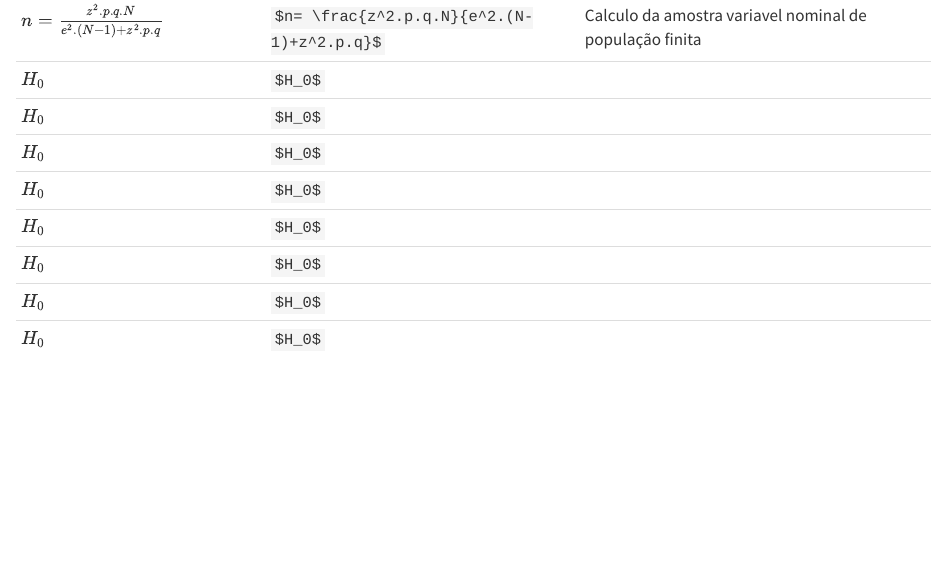
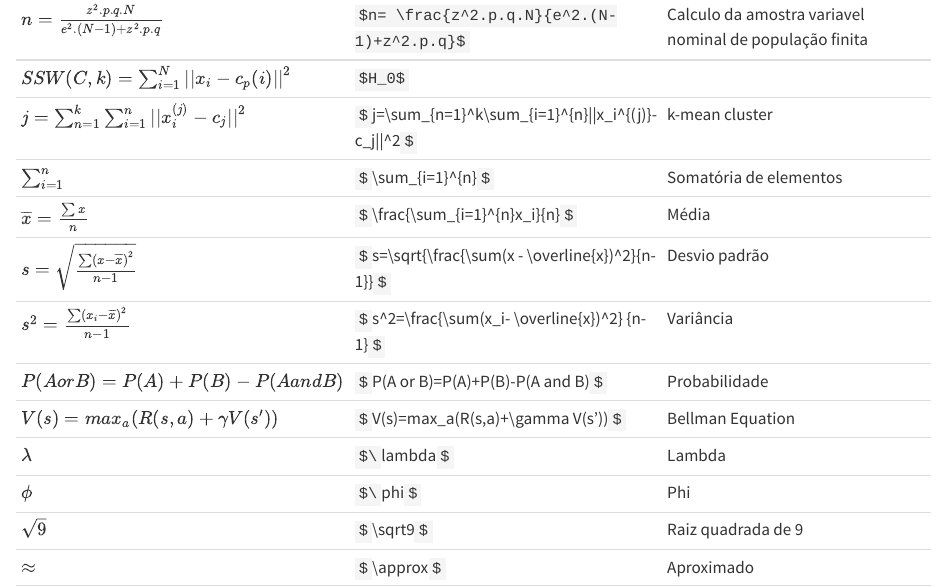
Before and after one commit to factorialmap/pdca, a Quarto document (equation.qmd): the page in a window 1100 px wide, from 1720 px down before the commit and from 1840 px down after it, so that both start at the same text. Rendered offline with R 4.5, knitr and Pandoc in place of Quarto, with nearby package versions.

Commit message:
update equations chapter

```diff
--- a/equation.qmd
+++ b/equation.qmd
@@ -41,9 +6,0 @@ Para aplicar equações matematicas em r markdown é bastante simples. Você pre
-| $n= \frac{z^2.p.q.N}{e^2.(N-1)+z^2.p.q}$              | `$n= \frac{z^2.p.q.N}{e^2.(N-1)+z^2.p.q}$`              | Calculo da amostra variavel nominal de população finita                                                        |
-| $H_0$                                                 | `$H_0$`                                                 |                                                                                                                |
-| $H_0$                                                 | `$H_0$`                                                 |                                                                                                                |
-| $H_0$                                                 | `$H_0$`                                                 |                                                                                                                |
-| $H_0$                                                 | `$H_0$`                                                 |                                                                                                                |
-| $H_0$                                                 | `$H_0$`                                                 |                                                                                                                |
-| $H_0$                                                 | `$H_0$`                                                 |                                                                                                                |
-| $H_0$                                                 | `$H_0$`                                                 |                                                                                                                |
-| $H_0$                                                 | `$H_0$`                                                 |                                                                                                                |
@@ -49,0 +41,15 @@ Para aplicar equações matematicas em r markdown é bastante simples. Você pre
+| $n= \frac{z^2.p.q.N}{e^2.(N-1)+z^2.p.q}$              | `$n= \frac{z^2.p.q.N}{e^2.(N-1)+z^2.p.q}$`                        | Calculo da amostra variavel nominal de população finita                                                        |
+| $SSW(C,k) =\sum_{ i=1}^{N} || x_i - c_p{(i)}||^2$     | `$H_0$`                                                           |                                                                                                                |
+| $j=\sum_{n=1}^k\sum_{i=1}^{n}||x_i^{(j)}-c_j||^2$     | `$`j=\\sum\_{n=1}\^k\\sum\_{i=1}\^{n}\|\|x_i\^{(j)}-c_j\|\|\^2`$` | k-mean cluster                                                                                                 |
+| $\sum_{i=1}^{n}$                                      | `$`\\sum\_{i=1}\^{n}`$`                                           | Somatória de elementos                                                                                         |
+| $\overline{x}= \frac{\sum x}{n}$                      | `$`\\frac{\\sum\_{i=1}\^{n}x_i}{n}`$`                             | Média                                                                                                          |
+| $s=\sqrt{\frac{\sum(x - \overline{x})^2}{n-1}}$       | `$`s=\\sqrt{\\frac{\\sum(x - \\overline{x})\^2}{n-1}}`$`          | Desvio padrão                                                                                                  |
+| $s^2=\frac{\sum(x_i- \overline{x})^2} {n-1}$          | `$`s\^2=\\frac{\\sum(x_i- \\overline{x})\^2} {n-1}`$`             | Variância                                                                                                      |
+| $P(A or B)=P(A)+P(B)-P(A and B)$                      | `$`P(A or B)=P(A)+P(B)-P(A and B)`$`                              | Probabilidade                                                                                                  |
+| $V(s)=max_a(R(s,a)+\gamma V(s'))$                     | `$`V(s)=max_a(R(s,a)+\\gamma V(s'))`$`                            | Bellman Equation                                                                                               |
+| $\lambda$                                             | `$\`lambda`$`                                                     | Lambda                                                                                                         |
+| $\phi$                                                | `$\`phi`$`                                                        | Phi                                                                                                            |
+| $\sqrt9$                                              | `$`\\sqrt9`$`                                                     | Raiz quadrada de 9                                                                                             |
+| $\approx$                                             | `$`\\approx`$`                                                    | Aproximado                                                                                                     |
+|                                                       |                                                                   |                                                                                                                |
+|                                                       |                                                                   |                                                                                                                |
```
Also changed, not shown: docs/search.json, equation.qmd (68 more changed lines), 1 other file.
